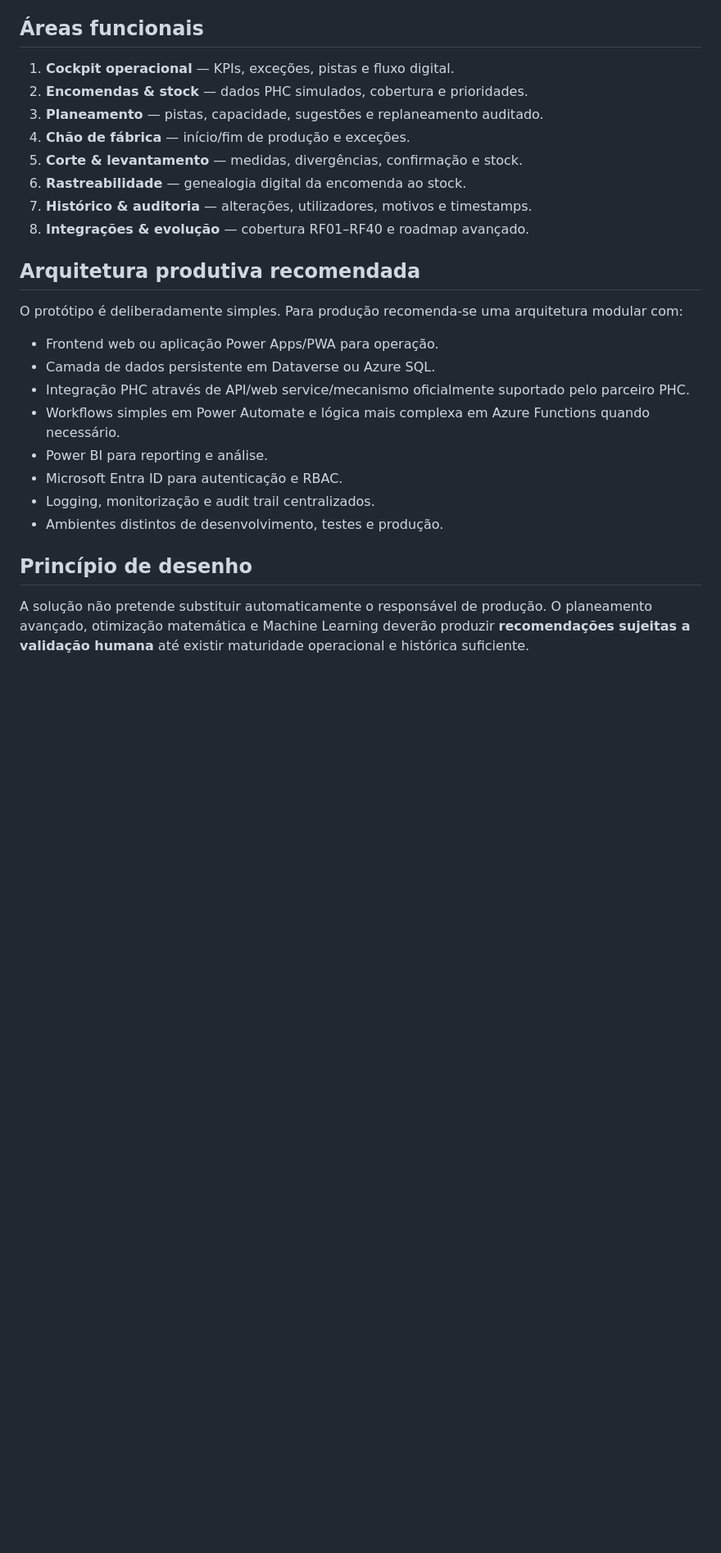
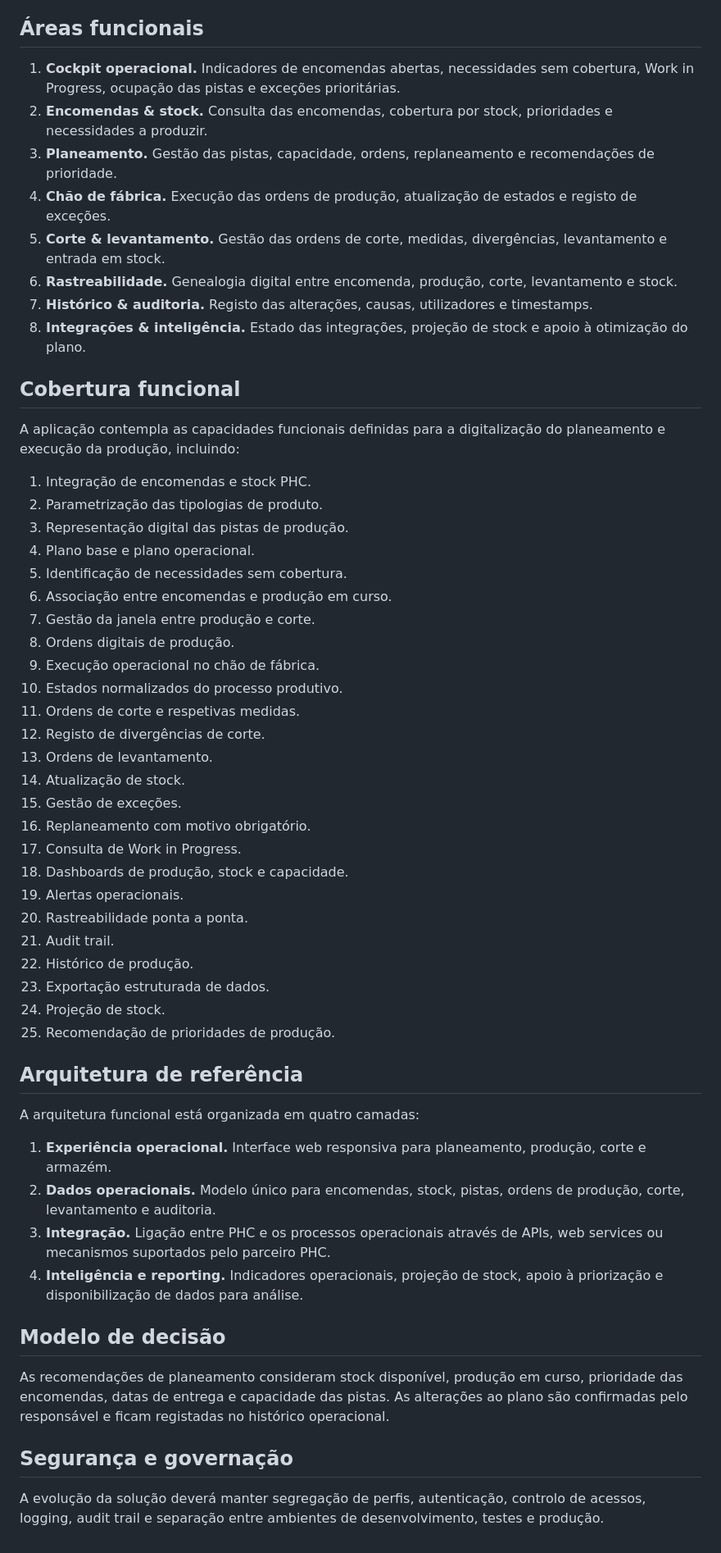
Before and after one commit to ilidiofaria/Pavimperio, a Markdown page: README.md, the part around one of its changes. Shown at 82% size. Drawn GitHub-style; blank space fills up the shorter version.

```diff
--- a/README.md
+++ b/README.md
@@ -70,28 +15,58 @@ A implementação produtiva deverá substituir estes elementos por integrações
 
 ## Áreas funcionais
 
-1. **Cockpit operacional** — KPIs, exceções, pistas e fluxo digital.
-2. **Encomendas & stock** — dados PHC simulados, cobertura e prioridades.
-3. **Planeamento** — pistas, capacidade, sugestões e replaneamento auditado.
-4. **Chão de fábrica** — início/fim de produção e exceções.
-5. **Corte & levantamento** — medidas, divergências, confirmação e stock.
-6. **Rastreabilidade** — genealogia digital da encomenda ao stock.
-7. **Histórico & auditoria** — alterações, utilizadores, motivos e timestamps.
-8. **Integrações & evolução** — cobertura RF01–RF40 e roadmap avançado.
+1. **Cockpit operacional.** Indicadores de encomendas abertas, necessidades sem cobertura, Work in Progress, ocupação das pistas e exceções prioritárias.
+2. **Encomendas & stock.** Consulta das encomendas, cobertura por stock, prioridades e necessidades a produzir.
+3. **Planeamento.** Gestão das pistas, capacidade, ordens, replaneamento e recomendações de prioridade.
+4. **Chão de fábrica.** Execução das ordens de produção, atualização de estados e registo de exceções.
+5. **Corte & levantamento.** Gestão das ordens de corte, medidas, divergências, levantamento e entrada em stock.
+6. **Rastreabilidade.** Genealogia digital entre encomenda, produção, corte, levantamento e stock.
+7. **Histórico & auditoria.** Registo das alterações, causas, utilizadores e timestamps.
+8. **Integrações & inteligência.** Estado das integrações, projeção de stock e apoio à otimização do plano.
 
-## Arquitetura produtiva recomendada
+## Cobertura funcional
 
-O protótipo é deliberadamente simples. Para produção recomenda-se uma arquitetura modular com:
+A aplicação contempla as capacidades funcionais definidas para a digitalização do planeamento e execução da produção, incluindo:
 
-- Frontend web ou aplicação Power Apps/PWA para operação.
-- Camada de dados persistente em Dataverse ou Azure SQL.
-- Integração PHC através de API/web service/mecanismo oficialmente suportado pelo parceiro PHC.
-- Workflows simples em Power Automate e lógica mais complexa em Azure Functions quando necessário.
-- Power BI para reporting e análise.
-- Microsoft Entra ID para autenticação e RBAC.
-- Logging, monitorização e audit trail centralizados.
-- Ambientes distintos de desenvolvimento, testes e produção.
+1. Integração de encomendas e stock PHC.
+2. Parametrização das tipologias de produto.
+3. Representação digital das pistas de produção.
+4. Plano base e plano operacional.
+5. Identificação de necessidades sem cobertura.
+6. Associação entre encomendas e produção em curso.
+7. Gestão da janela entre produção e corte.
+8. Ordens digitais de produção.
+9. Execução operacional no chão de fábrica.
+10. Estados normalizados do processo produtivo.
+11. Ordens de corte e respetivas medidas.
+12. Registo de divergências de corte.
+13. Ordens de levantamento.
+14. Atualização de stock.
+15. Gestão de exceções.
+16. Replaneamento com motivo obrigatório.
+17. Consulta de Work in Progress.
+18. Dashboards de produção, stock e capacidade.
+19. Alertas operacionais.
+20. Rastreabilidade ponta a ponta.
+21. Audit trail.
+22. Histórico de produção.
+23. Exportação estruturada de dados.
+24. Projeção de stock.
+25. Recomendação de prioridades de produção.
 
-## Princípio de desenho
+## Arquitetura de referência
 
-A solução não pretende substituir automaticamente o responsável de produção. O planeamento avançado, otimização matemática e Machine Learning deverão produzir **recomendações sujeitas a validação humana** até existir maturidade operacional e histórica suficiente.
+A arquitetura funcional está organizada em quatro camadas:
+
+1. **Experiência operacional.** Interface web responsiva para planeamento, produção, corte e armazém.
+2. **Dados operacionais.** Modelo único para encomendas, stock, pistas, ordens de produção, corte, levantamento e auditoria.
+3. **Integração.** Ligação entre PHC e os processos operacionais através de APIs, web services ou mecanismos suportados pelo parceiro PHC.
+4. **Inteligência e reporting.** Indicadores operacionais, projeção de stock, apoio à priorização e disponibilização de dados para análise.
+
+## Modelo de decisão
+
+As recomendações de planeamento consideram stock disponível, produção em curso, prioridade das encomendas, datas de entrega e capacidade das pistas. As alterações ao plano são confirmadas pelo responsável e ficam registadas no histórico operacional.
+
+## Segurança e governação
+
+A evolução da solução deverá manter segregação de perfis, autenticação, controlo de acessos, logging, audit trail e separação entre ambientes de desenvolvimento, testes e produção.
```
Also changed, not shown: other parts of README.md (+9 -64 lines).
